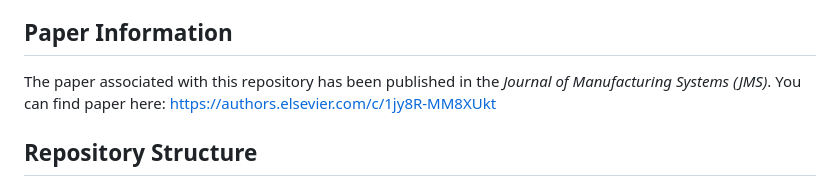
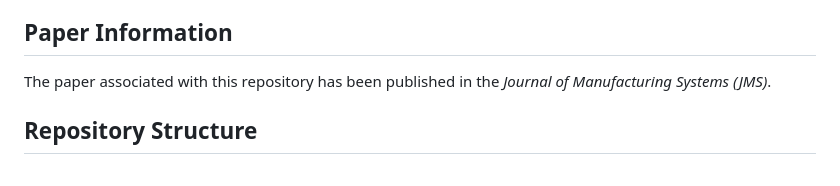
Before and after one commit to AhmadrezaNia/FDG-CM, a Markdown page: README.md, the part around the change printed below. Drawn GitHub-style.

```diff
--- a/README.md
+++ b/README.md
@@ -4,7 +4,7 @@ This repository presents the algorithm developed in the FDG_CM paper (previously
 
 ## Paper Information
 
-The paper associated with this repository has been published in the *Journal of Manufacturing Systems (JMS)*. You can find paper here: https://authors.elsevier.com/c/1jy8R-MM8XUkt
+The paper associated with this repository has been published in the *Journal of Manufacturing Systems (JMS)*.
 
 ## Repository Structure
 
```
Also changed, not shown: other parts of README.md (+1 -1 lines).
